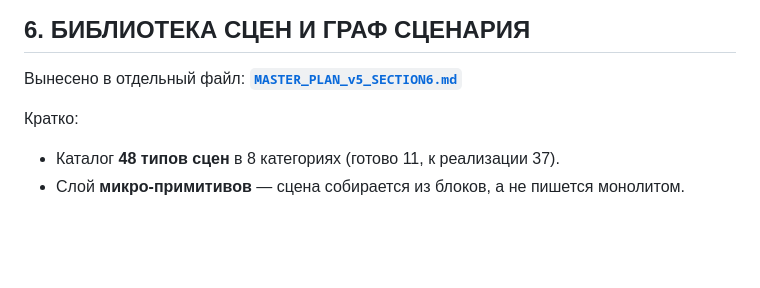
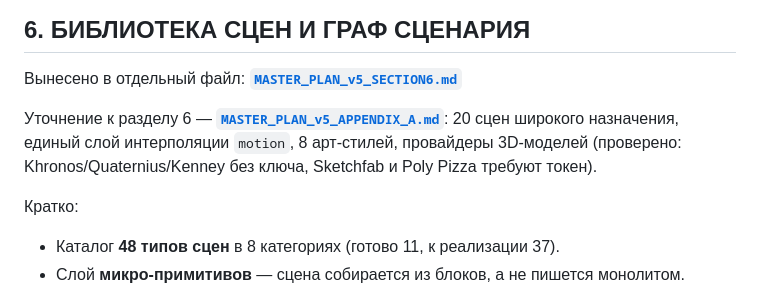
Before and after one commit to DangerousANEN/motion-studio-framework, a Markdown page: docs/MASTER_PLAN_v5.md, the part around the change. Rendered like a GitHub page; blank space fills up the shorter version.

```diff
--- a/docs/MASTER_PLAN_v5.md
+++ b/docs/MASTER_PLAN_v5.md
@@ -315,6 +315,11 @@ npm i @remotion/transitions @remotion/animation-utils @remotion/motion-blur \
 
 Вынесено в отдельный файл: **[`MASTER_PLAN_v5_SECTION6.md`](MASTER_PLAN_v5_SECTION6.md)**
 
+Уточнение к разделу 6 — **[`MASTER_PLAN_v5_APPENDIX_A.md`](MASTER_PLAN_v5_APPENDIX_A.md)**:
+20 сцен широкого назначения, единый слой интерполяции `motion`, 8 арт-стилей,
+провайдеры 3D-моделей (проверено: Khronos/Quaternius/Kenney без ключа,
+Sketchfab и Poly Pizza требуют токен).
+
 Кратко:
 - Каталог **48 типов сцен** в 8 категориях (готово 11, к реализации 37).
 - Слой **микро-примитивов** — сцена собирается из блоков, а не пишется монолитом.
```
Also changed, not shown: docs/MASTER_PLAN_v5_APPENDIX_A.md (added, +480 -0 lines), docs/MASTER_PLAN_v5_SECTION6.md (+26 -0 lines).
